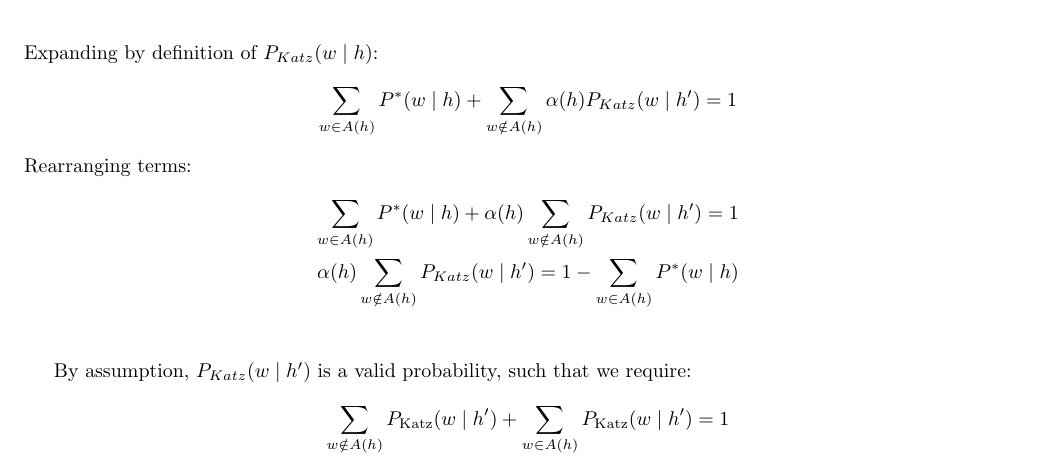
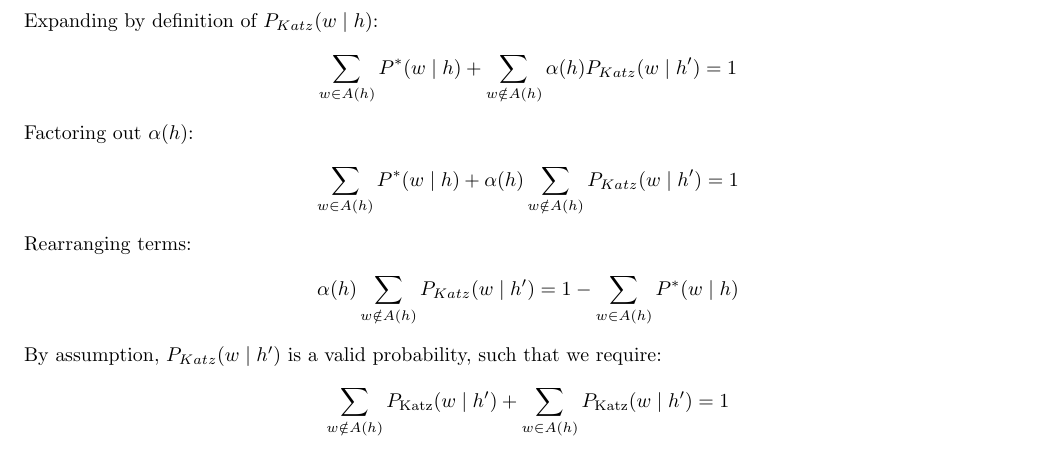
Before and after one commit to dgomon/nlp, a LaTeX problem sheet (assignments/maman12/maman12.tex): part of page 1 of 2, cut so that both start at the same text. Compiled offline with pdfLaTeX.

Commit message:
maman12  - wip

```diff
--- a/assignments/maman12/maman12.tex
+++ b/assignments/maman12/maman12.tex
@@ -199,12 +199,16 @@
     \begin{gather*}
         \sum_{w \in A(h)}P^*(w \mid h) + \sum_{w \notin A(h)} \alpha(h)P_{Katz}(w \mid h') = 1
     \end{gather*}
+    Factoring out $\alpha(h)$:
+    \begin{align*}
+        \sum_{w \in A(h)}P^*(w \mid h) + \alpha(h) \sum_{w \notin A(h)}P_{Katz}(w \mid h') = 1
+    \end{align*}
+%
     Rearranging terms:
     \begin{align*}
-        \sum_{w \in A(h)}P^*(w \mid h) + \alpha(h) \sum_{w \notin A(h)}P_{Katz}(w \mid h') = 1 \\
-        \alpha(h) \sum_{w \notin A(h)}P_{Katz}(w \mid h') = 1 - \sum_{w \in A(h)}P^*(w \mid h) \\
+        \alpha(h) \sum_{w \notin A(h)}P_{Katz}(w \mid h') = 1 - \sum_{w \in A(h)}P^*(w \mid h)
     \end{align*}
-
+%
     By assumption, $P_{Katz}(w \mid h')$ is a valid probability, such that we require:
     \begin{align*}
         \sum_{w \notin A(h)} P_{\text{Katz}}(w \mid h') + \sum_{w \in A(h)} P_{\text{Katz}}(w \mid h') = 1  \\
```
